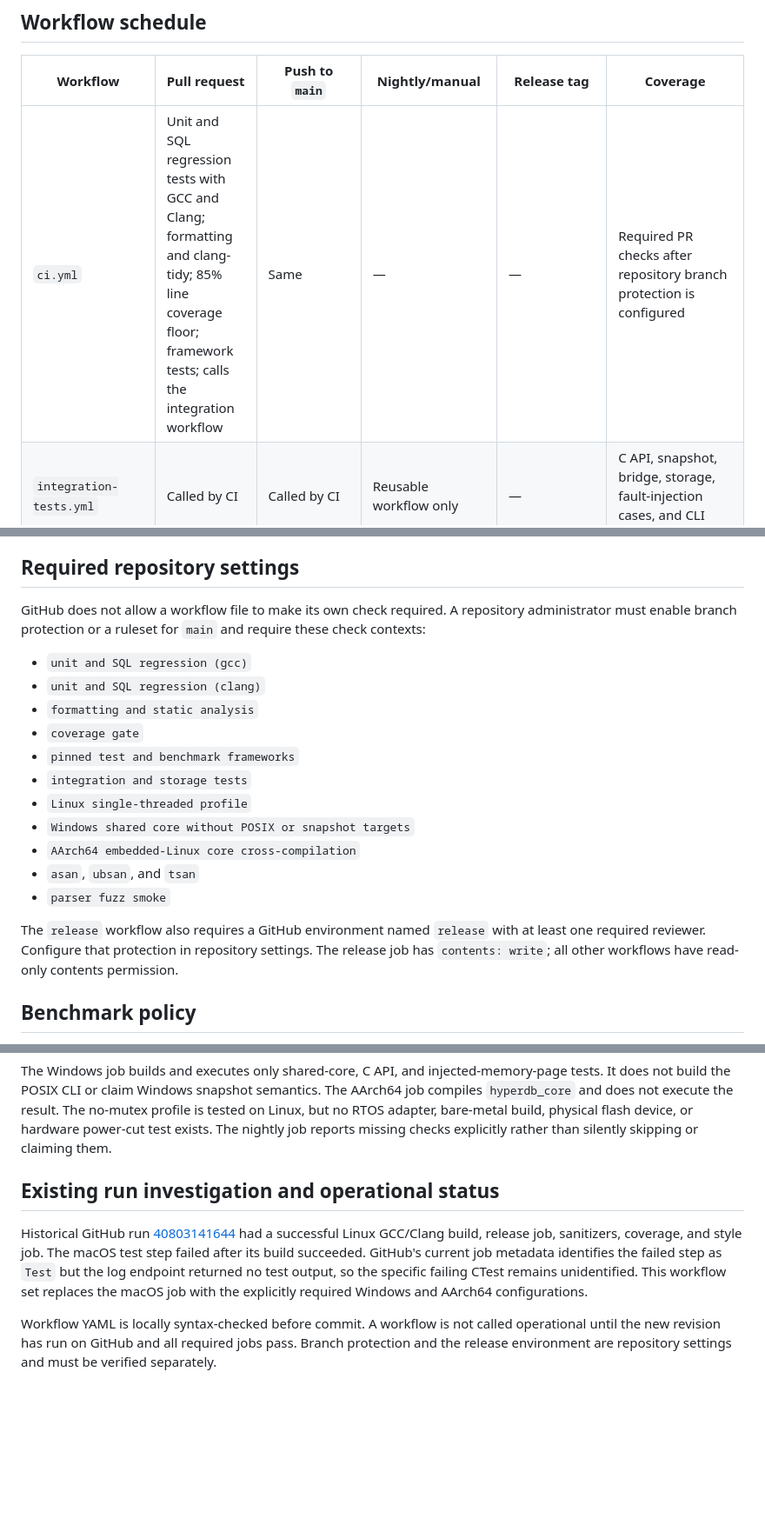
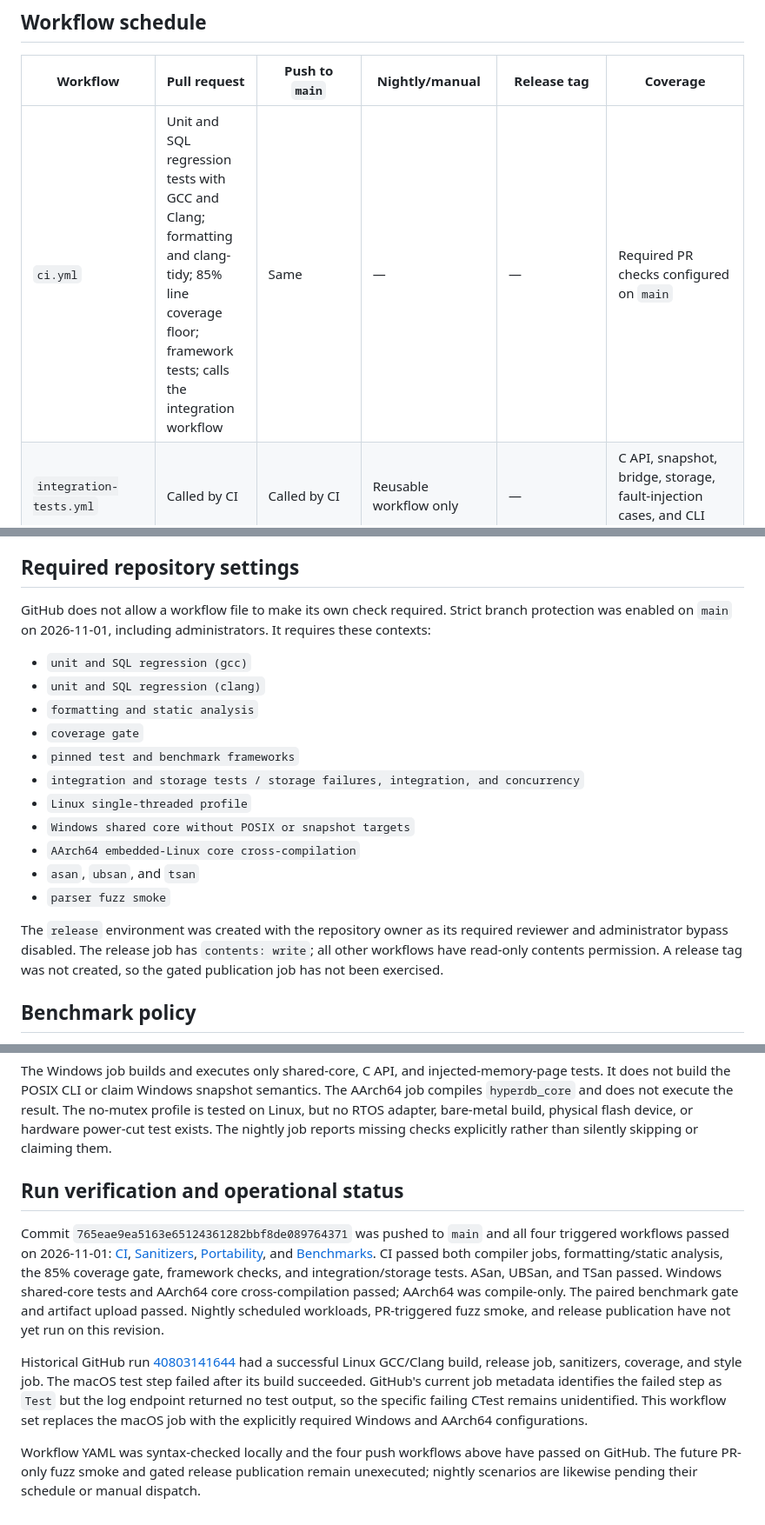
Before and after one commit to Tobechukwu-Ikenwe/HyperDB, a Markdown page: docs/CI_CD.md, 3 parts joined by grey strips. Shown at 87% size. Drawn GitHub-style; blank space fills up the shorter version.

Commit message:
docs: record verified GitHub CI protections (#1)

```diff
--- a/docs/CI_CD.md
+++ b/docs/CI_CD.md
@@ -6,7 +6,7 @@ The workflow definitions in `.github/workflows/` are the validation architecture
 
 | Workflow | Pull request | Push to `main` | Nightly/manual | Release tag | Coverage |
 | --- | --- | --- | --- | --- | --- |
-| `ci.yml` | Unit and SQL regression tests with GCC and Clang; formatting and clang-tidy; 85% line coverage floor; framework tests; calls the integration workflow | Same | — | — | Required PR checks after repository branch protection is configured |
+| `ci.yml` | Unit and SQL regression tests with GCC and Clang; formatting and clang-tidy; 85% line coverage floor; framework tests; calls the integration workflow | Same | — | — | Required PR checks configured on `main` |
 | `integration-tests.yml` | Called by CI | Called by CI | Reusable workflow only | — | C API, snapshot, bridge, storage, fault-injection cases, and CLI concurrency |
 | `portability.yml` | Linux no-mutex, Windows core-only, AArch64 cross-compile | Same | — | — | Windows core build and tests; AArch64 compile only; no hardware claims |
 | `sanitizers.yml` | ASan, UBSan, and TSan full suites | Same | — | — | Correctness under supported desktop sanitizers |
@@ -19,21 +19,21 @@ The current CTest labels are `unit`, `integration`, `storage`, `regression`, and
 
 ## Required repository settings
 
-GitHub does not allow a workflow file to make its own check required. A repository administrator must enable branch protection or a ruleset for `main` and require these check contexts:
+GitHub does not allow a workflow file to make its own check required. Strict branch protection was enabled on `main` on 2026-11-01, including administrators. It requires these contexts:
 
 - `unit and SQL regression (gcc)`
 - `unit and SQL regression (clang)`
 - `formatting and static analysis`
 - `coverage gate`
 - `pinned test and benchmark frameworks`
-- `integration and storage tests`
+- `integration and storage tests / storage failures, integration, and concurrency`
 - `Linux single-threaded profile`
 - `Windows shared core without POSIX or snapshot targets`
 - `AArch64 embedded-Linux core cross-compilation`
 - `asan`, `ubsan`, and `tsan`
 - `parser fuzz smoke`
 
-The `release` workflow also requires a GitHub environment named `release` with at least one required reviewer. Configure that protection in repository settings. The release job has `contents: write`; all other workflows have read-only contents permission.
+The `release` environment was created with the repository owner as its required reviewer and administrator bypass disabled. The release job has `contents: write`; all other workflows have read-only contents permission. A release tag was not created, so the gated publication job has not been exercised.
 
 ## Benchmark policy
 
@@ -45,8 +45,10 @@ The `release` workflow also requires a GitHub environment named `release` with a
 
 The Windows job builds and executes only shared-core, C API, and injected-memory-page tests. It does not build the POSIX CLI or claim Windows snapshot semantics. The AArch64 job compiles `hyperdb_core` and does not execute the result. The no-mutex profile is tested on Linux, but no RTOS adapter, bare-metal build, physical flash device, or hardware power-cut test exists. The nightly job reports missing checks explicitly rather than silently skipping or claiming them.
 
-## Existing run investigation and operational status
+## Run verification and operational status
+
+Commit `765eae9ea5163e65124361282bbf8de089764371` was pushed to `main` and all four triggered workflows passed on 2026-11-01: [CI](https://github.com/Tobechukwu-Ikenwe/HyperDB/actions/runs/41296112097), [Sanitizers](https://github.com/Tobechukwu-Ikenwe/HyperDB/actions/runs/41296112000), [Portability](https://github.com/Tobechukwu-Ikenwe/HyperDB/actions/runs/41296112034), and [Benchmarks](https://github.com/Tobechukwu-Ikenwe/HyperDB/actions/runs/41296112027). CI passed both compiler jobs, formatting/static analysis, the 85% coverage gate, framework checks, and integration/storage tests. ASan, UBSan, and TSan passed. Windows shared-core tests and AArch64 core cross-compilation passed; AArch64 was compile-only. The paired benchmark gate and artifact upload passed. Nightly scheduled workloads, PR-triggered fuzz smoke, and release publication have not yet run on this revision.
 
 Historical GitHub run [40803141644](https://github.com/Tobechukwu-Ikenwe/HyperDB/actions/runs/40803141644) had a successful Linux GCC/Clang build, release job, sanitizers, coverage, and style job. The macOS test step failed after its build succeeded. GitHub's current job metadata identifies the failed step as `Test` but the log endpoint returned no test output, so the specific failing CTest remains unidentified. This workflow set replaces the macOS job with the explicitly required Windows and AArch64 configurations.
 
-Workflow YAML is locally syntax-checked before commit. A workflow is not called operational until the new revision has run on GitHub and all required jobs pass. Branch protection and the release environment are repository settings and must be verified separately.
+Workflow YAML was syntax-checked locally and the four push workflows above have passed on GitHub. The future PR-only fuzz smoke and gated release publication remain unexecuted; nightly scenarios are likewise pending their schedule or manual dispatch.
```
Also changed, not shown: STATUS.md (+3 -3 lines), docs/architecture/IMPLEMENTATION_PROGRESS.md (+1 -1 lines).
